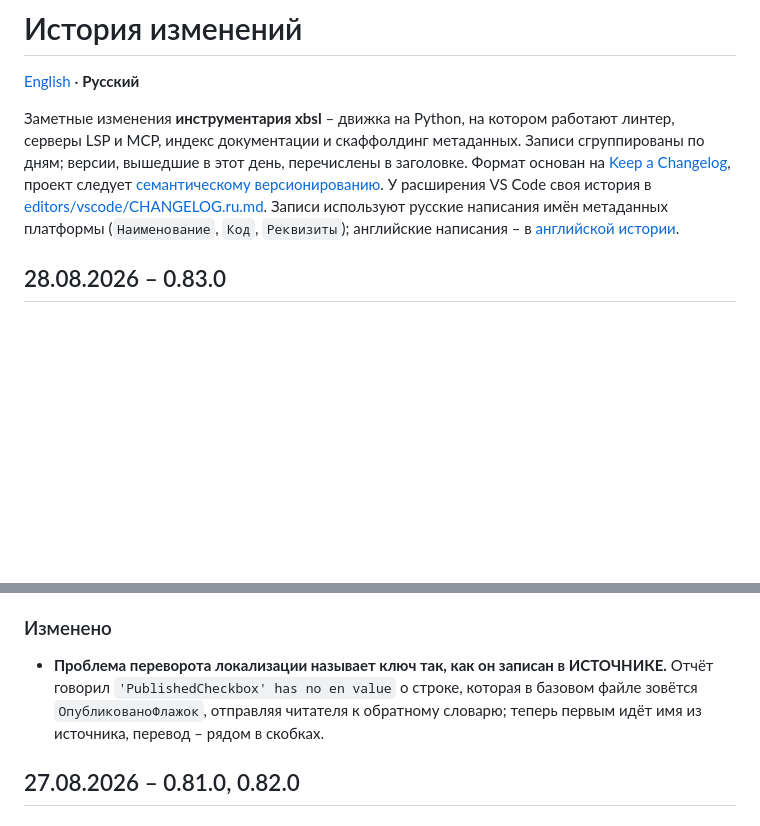
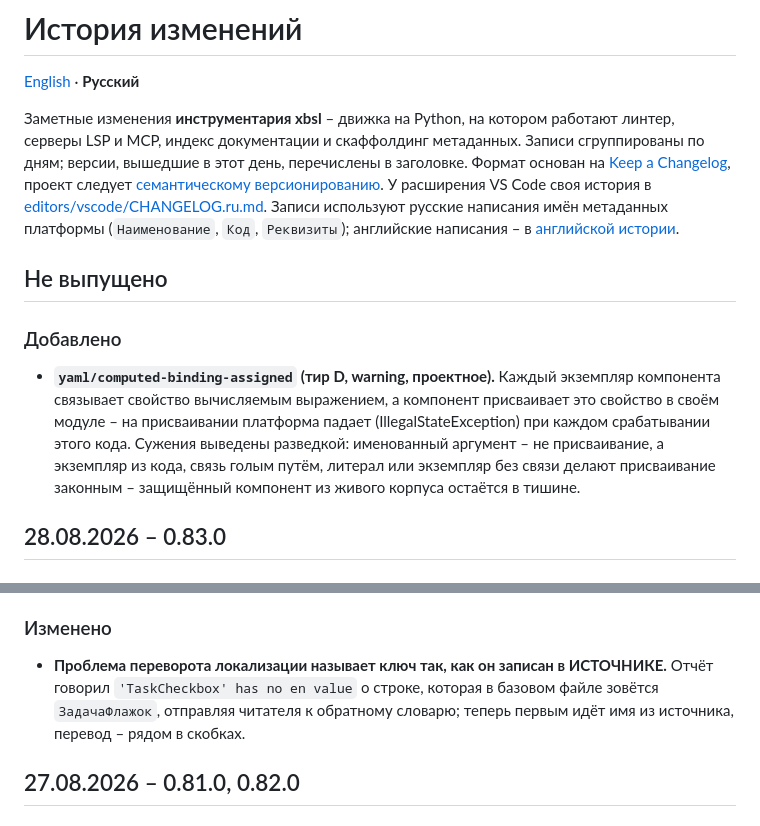
Before and after one commit to keyfire/xbsl, a Markdown page: CHANGELOG.ru.md, 2 parts joined by grey strips. Rendered like a GitHub page; blank space fills up the shorter version.

Commit message:
История изменений: раздел нового правила; нейтральные примеры вместо имён чужого корпуса

```diff
--- a/CHANGELOG.ru.md
+++ b/CHANGELOG.ru.md
@@ -10,6 +10,16 @@ LSP и MCP, индекс документации и скаффолдинг ме
 [editors/vscode/CHANGELOG.ru.md](https://github.com/keyfire/xbsl/blob/main/editors/vscode/CHANGELOG.ru.md).
 Записи используют русские написания имён метаданных платформы (`Наименование`, `Код`, `Реквизиты`);
 английские написания – в [английской истории](https://github.com/keyfire/xbsl/blob/main/CHANGELOG.md).
+
+## Не выпущено
+
+### Добавлено
+- **`yaml/computed-binding-assigned` (тир D, warning, проектное).** Каждый экземпляр
+  компонента связывает свойство вычисляемым выражением, а компонент присваивает это свойство
+  в своём модуле – на присваивании платформа падает (IllegalStateException) при каждом
+  срабатывании этого кода. Сужения выведены разведкой: именованный аргумент – не
+  присваивание, а экземпляр из кода, связь голым путём, литерал или экземпляр без связи
+  делают присваивание законным – защищённый компонент из живого корпуса остаётся в тишине.
 
 ## 28.08.2026 – 0.83.0
 
@@ -39,8 +49,8 @@ LSP и MCP, индекс документации и скаффолдинг ме
 
 ### Изменено
 - **Проблема переворота локализации называет ключ так, как он записан в ИСТОЧНИКЕ.** Отчёт
-  говорил `'PublishedCheckbox' has no en value` о строке, которая в базовом файле зовётся
-  `ОпубликованоФлажок`, отправляя читателя к обратному словарю; теперь первым идёт имя из
+  говорил `'TaskCheckbox' has no en value` о строке, которая в базовом файле зовётся
+  `ЗадачаФлажок`, отправляя читателя к обратному словарю; теперь первым идёт имя из
   источника, перевод – рядом в скобках.
 
 ## 27.08.2026 – 0.81.0, 0.82.0
```
Also changed, not shown: CHANGELOG.md (+13 -2 lines).
